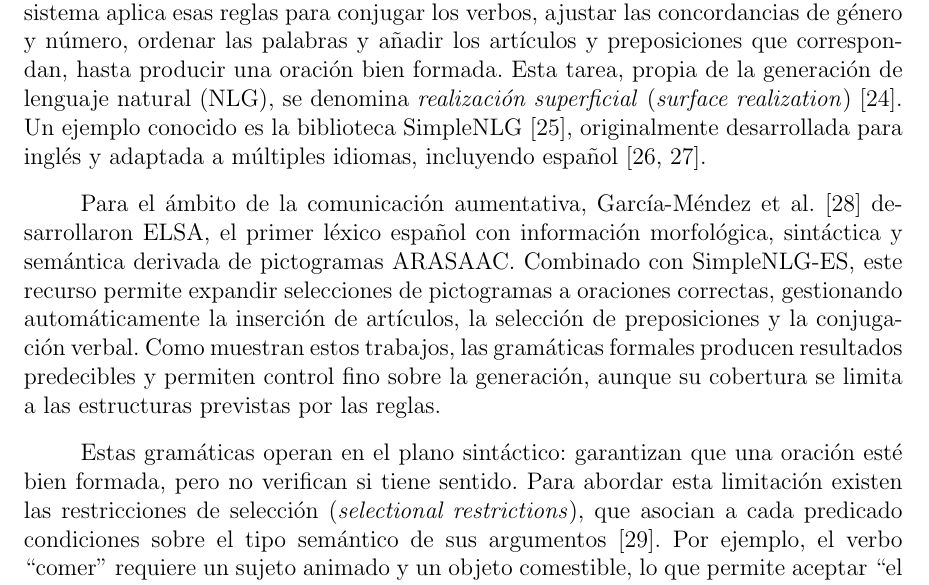
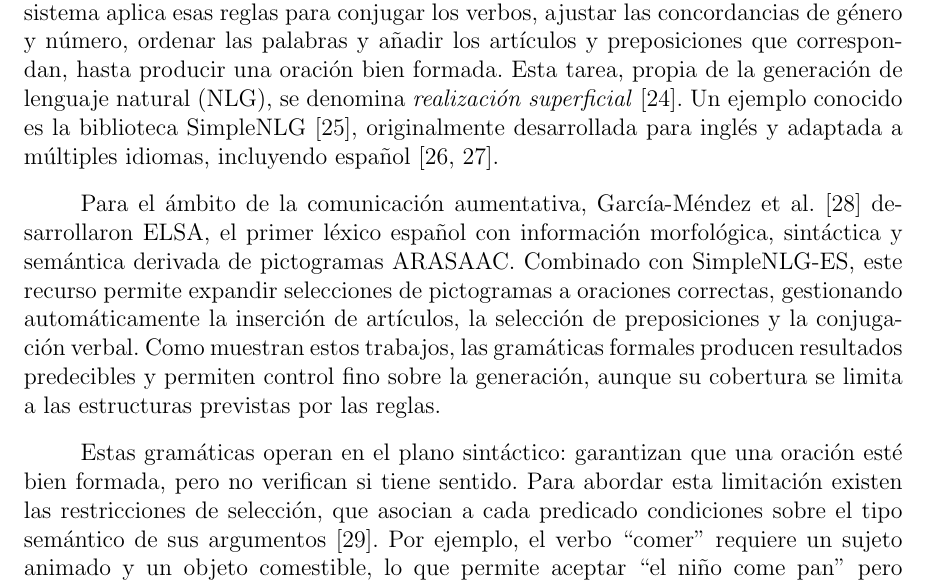
Before and after one commit to Lagaress/tfg-memory, a LaTeX document (main.tex, which reads sections/preface/context.tex): part of page 28 of 127, cut so that both start at the same text. Compiled offline with pdfLaTeX.

Commit message:
Drop English glosses for "realización superficial" and "restricciones de selección"
Both Spanish terms are transparent and used elsewhere without the
English crutch.

Co-Authored-By: Claude Opus 4.7 <noreply@anthropic.com>

```diff
--- a/sections/preface/context.tex
+++ b/sections/preface/context.tex
@@ -49,11 +49,11 @@ Sin embargo, la tecnología ha permitido crear aproximaciones más avanzadas. Se
 
 \subsection{Técnicas basadas en gramáticas}
 
-Una aproximación más sofisticada consiste en definir gramáticas formales que capturen las reglas de construcción de oraciones. A partir de las palabras de entrada, el sistema aplica esas reglas para conjugar los verbos, ajustar las concordancias de género y número, ordenar las palabras y añadir los artículos y preposiciones que correspondan, hasta producir una oración bien formada. Esta tarea, propia de la generación de lenguaje natural (NLG), se denomina \textit{realización superficial} (\textit{surface realization})~\cite{gatt2018survey}. Un ejemplo conocido es la biblioteca SimpleNLG~\cite{gatt2009simplenlg}, originalmente desarrollada para inglés y adaptada a múltiples idiomas, incluyendo español~\cite{ramos2017simplenlg, garciamendez2019spanish}.
+Una aproximación más sofisticada consiste en definir gramáticas formales que capturen las reglas de construcción de oraciones. A partir de las palabras de entrada, el sistema aplica esas reglas para conjugar los verbos, ajustar las concordancias de género y número, ordenar las palabras y añadir los artículos y preposiciones que correspondan, hasta producir una oración bien formada. Esta tarea, propia de la generación de lenguaje natural (NLG), se denomina \textit{realización superficial}~\cite{gatt2018survey}. Un ejemplo conocido es la biblioteca SimpleNLG~\cite{gatt2009simplenlg}, originalmente desarrollada para inglés y adaptada a múltiples idiomas, incluyendo español~\cite{ramos2017simplenlg, garciamendez2019spanish}.
 
 Para el ámbito de la comunicación aumentativa, García-Méndez et al.~\cite{garciamendez2018elsa} desarrollaron ELSA, el primer léxico español con información morfológica, sintáctica y semántica derivada de pictogramas ARASAAC. Combinado con SimpleNLG-ES, este recurso permite expandir selecciones de pictogramas a oraciones correctas, gestionando automáticamente la inserción de artículos, la selección de preposiciones y la conjugación verbal. Como muestran estos trabajos, las gramáticas formales producen resultados predecibles y permiten control fino sobre la generación, aunque su cobertura se limita a las estructuras previstas por las reglas.
 
-Estas gramáticas operan en el plano sintáctico: garantizan que una oración esté bien formada, pero no verifican si tiene sentido. Para abordar esta limitación existen las restricciones de selección (\textit{selectional restrictions}), que asocian a cada predicado condiciones sobre el tipo semántico de sus argumentos~\cite{resnik1996selectional}. Por ejemplo, el verbo ``comer'' requiere un sujeto animado y un objeto comestible, lo que permite aceptar ``el niño come pan'' pero rechazar ``la mesa come pan''. La combinación de una gramática formal con restricciones de selección produce un sistema que verifica tanto la corrección sintáctica como la plausibilidad semántica de las oraciones generadas.
+Estas gramáticas operan en el plano sintáctico: garantizan que una oración esté bien formada, pero no verifican si tiene sentido. Para abordar esta limitación existen las restricciones de selección, que asocian a cada predicado condiciones sobre el tipo semántico de sus argumentos~\cite{resnik1996selectional}. Por ejemplo, el verbo ``comer'' requiere un sujeto animado y un objeto comestible, lo que permite aceptar ``el niño come pan'' pero rechazar ``la mesa come pan''. La combinación de una gramática formal con restricciones de selección produce un sistema que verifica tanto la corrección sintáctica como la plausibilidad semántica de las oraciones generadas.
 
 Algunos trabajos han aplicado estos principios al diseño de gramáticas específicas para comunicación aumentativa. Martínez-Santiago et al.~\cite{martinez2016pictogrammar} propusieron Pictogrammar, un sistema centrado en español que combina una ontología formal con la biblioteca Grammatical Framework para la realización morfosintáctica, restringiendo la salida a oraciones sintáctica y semánticamente válidas. Pereira et al.~\cite{pereira2020semanticgrammar} desarrollaron una gramática semántica para SAAC basada en \textit{Colourful Semantics}, un marco terapéutico que codifica roles temáticos mediante colores (naranja para el agente, amarillo para la acción, verde para el objeto), combinada con análisis de dependencias y etiquetado de roles semánticos. Su evaluación sobre más de 1.200 oraciones sujeto-verbo-objeto alcanzó una precisión media del 90\% en la reconstrucción de oraciones a partir de pictogramas. Pese a estos resultados, las gramáticas formales solo cubren las estructuras codificadas en sus reglas, y cualquier construcción no anticipada queda fuera del sistema; superar esta restricción exige técnicas que aprendan los patrones de generación directamente a partir de datos.
 
```
